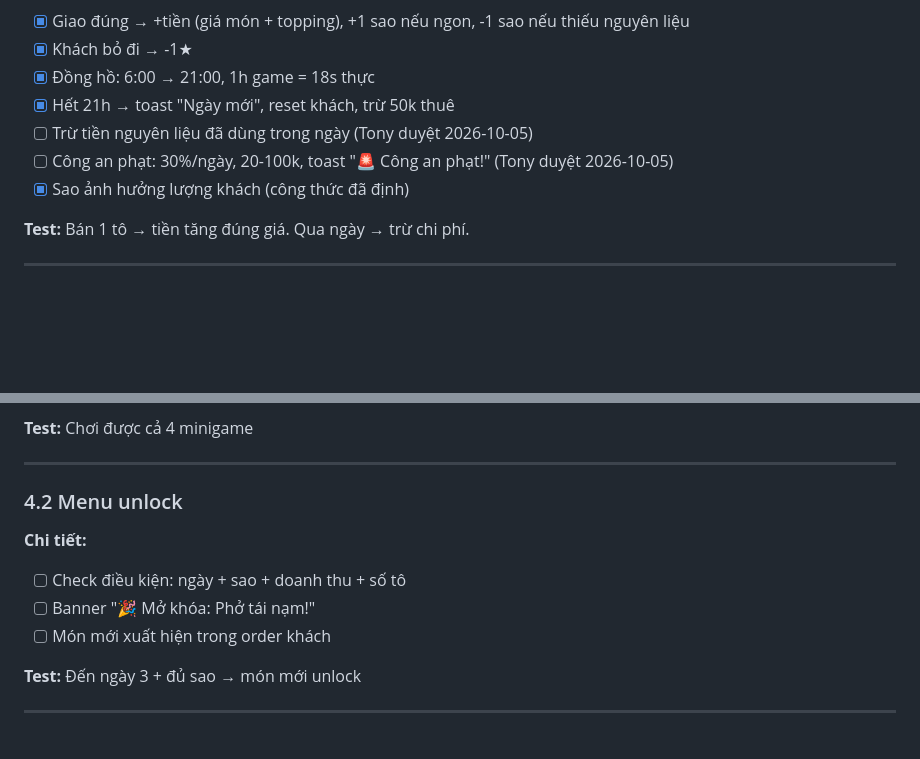
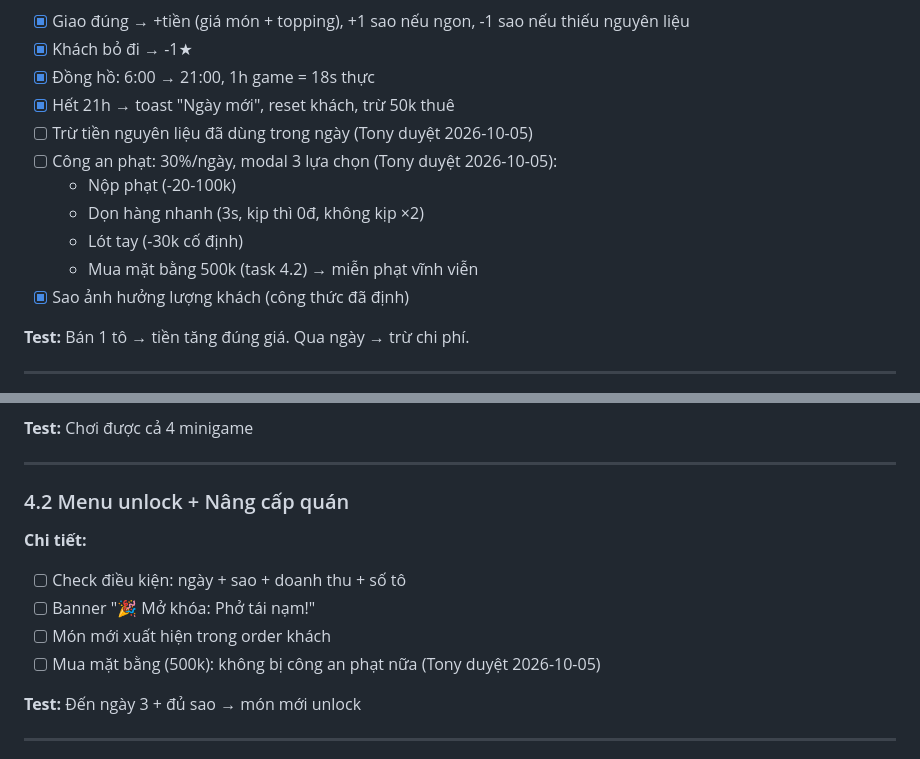
Before and after one commit to hungtvb/pho-di, a Markdown page: TASKS.md, 2 parts joined by grey strips. Rendered like a GitHub page; blank space fills up the shorter version.

Commit message:
Plan công an + mua mặt bằng (Tony duyệt)

```diff
--- a/TASKS.md
+++ b/TASKS.md
@@ -105,7 +105,11 @@
 - [x] Đồng hồ: 6:00 → 21:00, 1h game = 18s thực
 - [x] Hết 21h → toast "Ngày mới", reset khách, trừ 50k thuê
 - [ ] Trừ tiền nguyên liệu đã dùng trong ngày (Tony duyệt 2026-10-05)
-- [ ] Công an phạt: 30%/ngày, 20-100k, toast "🚨 Công an phạt!" (Tony duyệt 2026-10-05)
+- [ ] Công an phạt: 30%/ngày, modal 3 lựa chọn (Tony duyệt 2026-10-05):
+  - Nộp phạt (-20-100k)
+  - Dọn hàng nhanh (3s, kịp thì 0đ, không kịp ×2)
+  - Lót tay (-30k cố định)
+  - Mua mặt bằng 500k (task 4.2) → miễn phạt vĩnh viễn
 - [x] Sao ảnh hưởng lượng khách (công thức đã định)
 
 **Test:** Bán 1 tô → tiền tăng đúng giá. Qua ngày → trừ chi phí.
@@ -189,11 +193,12 @@
 
 ---
 
-### 4.2 Menu unlock
+### 4.2 Menu unlock + Nâng cấp quán
 **Chi tiết:**
 - [ ] Check điều kiện: ngày + sao + doanh thu + số tô
 - [ ] Banner "🎉 Mở khóa: Phở tái nạm!"
 - [ ] Món mới xuất hiện trong order khách
+- [ ] Mua mặt bằng (500k): không bị công an phạt nữa (Tony duyệt 2026-10-05)
 
 **Test:** Đến ngày 3 + đủ sao → món mới unlock
 
```
